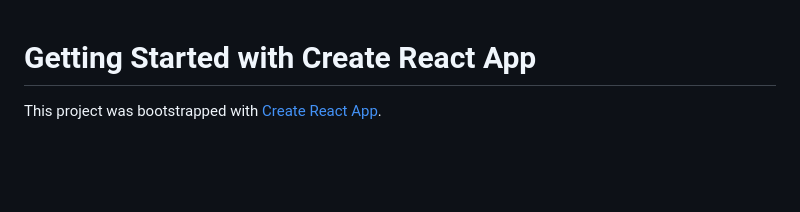
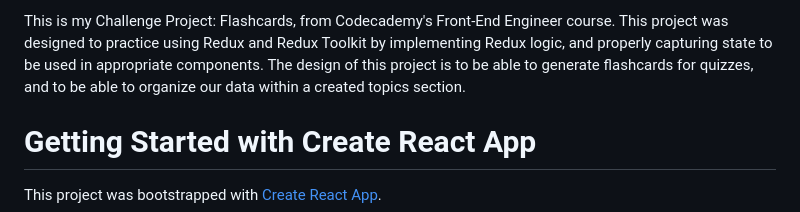
Before and after one commit to AriJai/Flashcards, a Markdown page: README.md, the part around the change. Rendered like a GitHub page; blank space fills up the shorter version.

```diff
--- a/README.md
+++ b/README.md
@@ -1,3 +1,5 @@
+This is my Challenge Project: Flashcards, from Codecademy's Front-End Engineer course. This project was designed to practice using Redux and Redux Toolkit by implementing Redux logic, and properly capturing state to be used in appropriate components. The design of this project is to be able to generate flashcards for quizzes, and to be able to organize our data within a created topics section.
+
 # Getting Started with Create React App
 
 This project was bootstrapped with [Create React App](https://github.com/facebook/create-react-app).
```
